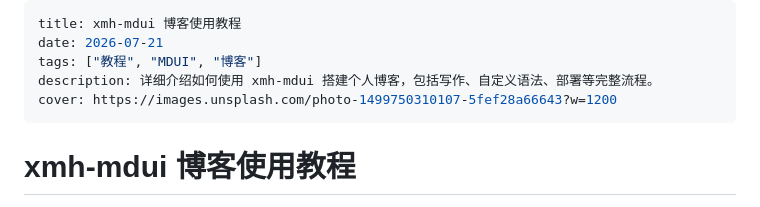
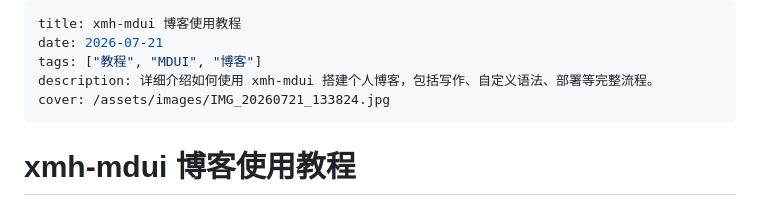
Before and after one commit to xingmihai/xmh-mdui, a Markdown page: posts/xmh-mdui-tutorial.md, the part around the change. GitHub-like rendering.

```diff
--- a/posts/xmh-mdui-tutorial.md
+++ b/posts/xmh-mdui-tutorial.md
@@ -3,7 +3,7 @@ title: xmh-mdui 博客使用教程
 date: 2026-07-21
 tags: ["教程", "MDUI", "博客"]
 description: 详细介绍如何使用 xmh-mdui 搭建个人博客，包括写作、自定义语法、部署等完整流程。
-cover: https://images.unsplash.com/photo-1499750310107-5fef28a66643?w=1200
+cover: /assets/images/IMG_20260721_133824.jpg
 ---
 
 # xmh-mdui 博客使用教程
```
